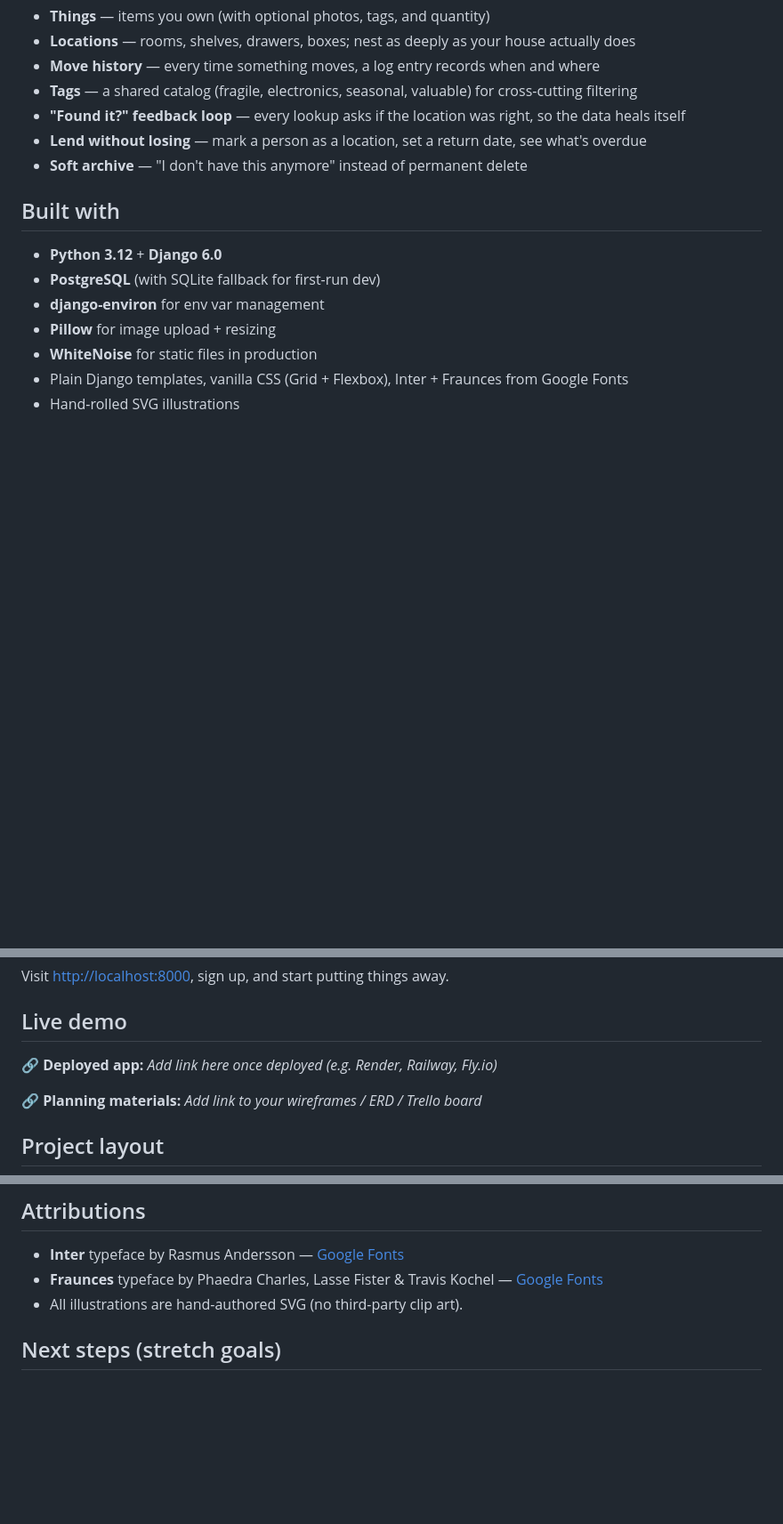
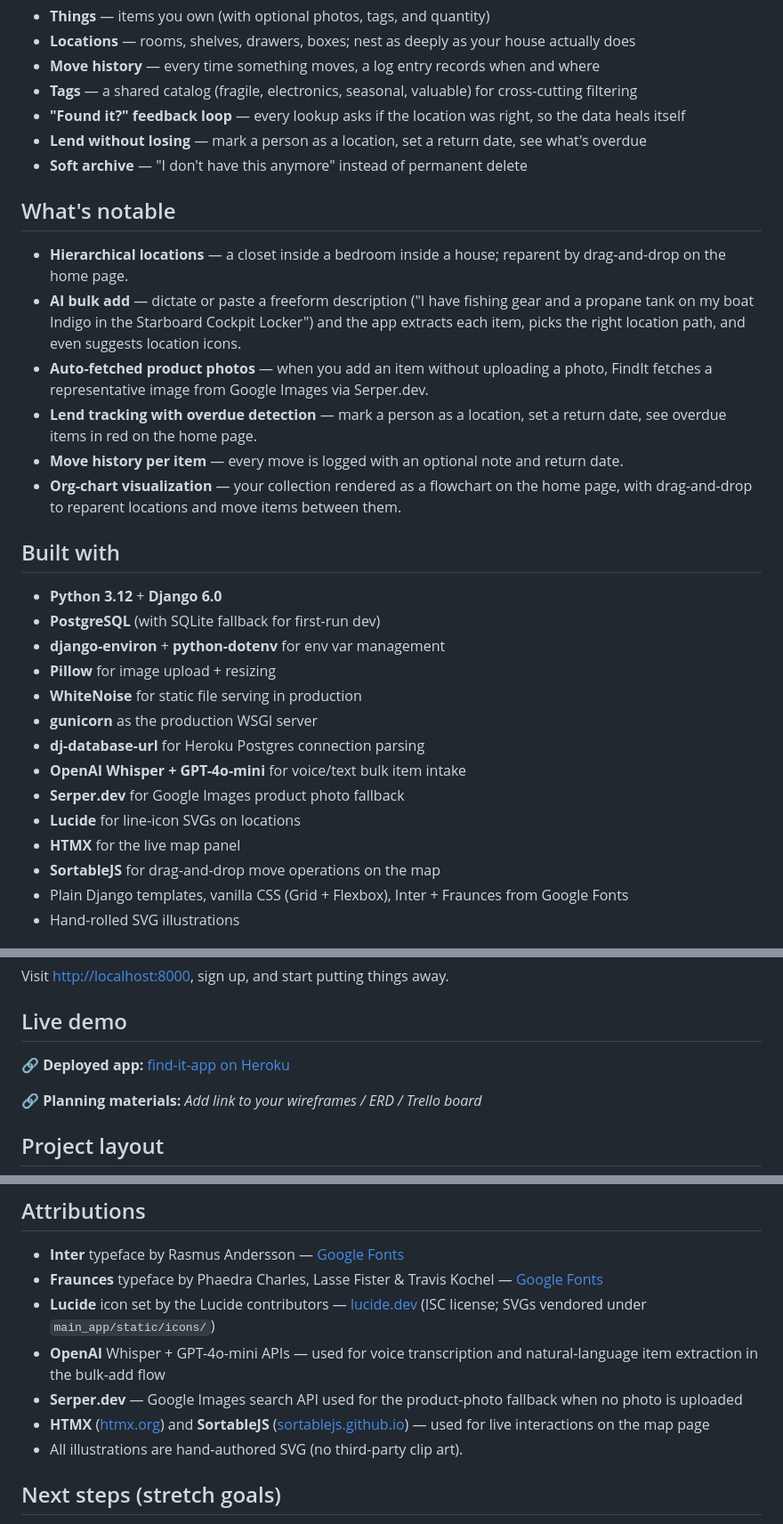
Before and after one commit to kironkp/findit, a Markdown page: README.md, 3 parts joined by grey strips. Shown at 89% size. Rendered like a GitHub page; blank space fills up the shorter version.

Commit message:
README: add deployed URL, current features, full attributions
- Heroku live-demo link
- New "What's notable" section listing AI bulk add, drag-and-drop tree,
  lend tracking, auto-photo fetch, hierarchical locations, move history
- Built-with section refreshed with python-dotenv, gunicorn,
  dj-database-url, OpenAI, Serper.dev, Lucide, HTMX, SortableJS
- Attributions for Lucide, OpenAI, Serper.dev, HTMX, SortableJS

Co-Authored-By: Claude Opus 4.7 (1M context) <noreply@anthropic.com>

```diff
--- a/README.md
+++ b/README.md
@@ -18,13 +18,29 @@ FindIt is a personal organizer for physical things. You log an item, put it some
 - **Lend without losing** — mark a person as a location, set a return date, see what's overdue
 - **Soft archive** — "I don't have this anymore" instead of permanent delete
 
+## What's notable
+
+- **Hierarchical locations** — a closet inside a bedroom inside a house; reparent by drag-and-drop on the home page.
+- **AI bulk add** — dictate or paste a freeform description ("I have fishing gear and a propane tank on my boat Indigo in the Starboard Cockpit Locker") and the app extracts each item, picks the right location path, and even suggests location icons.
+- **Auto-fetched product photos** — when you add an item without uploading a photo, FindIt fetches a representative image from Google Images via Serper.dev.
+- **Lend tracking with overdue detection** — mark a person as a location, set a return date, see overdue items in red on the home page.
+- **Move history per item** — every move is logged with an optional note and return date.
+- **Org-chart visualization** — your collection rendered as a flowchart on the home page, with drag-and-drop to reparent locations and move items between them.
+
 ## Built with
 
 - **Python 3.12** + **Django 6.0**
 - **PostgreSQL** (with SQLite fallback for first-run dev)
-- **django-environ** for env var management
+- **django-environ** + **python-dotenv** for env var management
 - **Pillow** for image upload + resizing
-- **WhiteNoise** for static files in production
+- **WhiteNoise** for static file serving in production
+- **gunicorn** as the production WSGI server
+- **dj-database-url** for Heroku Postgres connection parsing
+- **OpenAI Whisper + GPT-4o-mini** for voice/text bulk item intake
+- **Serper.dev** for Google Images product photo fallback
+- **Lucide** for line-icon SVGs on locations
+- **HTMX** for the live map panel
+- **SortableJS** for drag-and-drop move operations on the map
 - Plain Django templates, vanilla CSS (Grid + Flexbox), Inter + Fraunces from Google Fonts
 - Hand-rolled SVG illustrations
 
@@ -72,7 +88,7 @@ Visit [http://localhost:8000](http://localhost:8000), sign up, and start putting
 
 ## Live demo
 
-🔗 **Deployed app:** _Add link here once deployed (e.g. Render, Railway, Fly.io)_
+🔗 **Deployed app:** [find-it-app on Heroku](https://find-it-app-889e9b2290ea.herokuapp.com/)
 
 🔗 **Planning materials:** _Add link to your wireframes / ERD / Trello board_
 
@@ -127,6 +143,10 @@ User ─┬── Item ─┬── LocationLog
 
 - **Inter** typeface by Rasmus Andersson — [Google Fonts](https://fonts.google.com/specimen/Inter)
 - **Fraunces** typeface by Phaedra Charles, Lasse Fister & Travis Kochel — [Google Fonts](https://fonts.google.com/specimen/Fraunces)
+- **Lucide** icon set by the Lucide contributors — [lucide.dev](https://lucide.dev) (ISC license; SVGs vendored under `main_app/static/icons/`)
+- **OpenAI** Whisper + GPT-4o-mini APIs — used for voice transcription and natural-language item extraction in the bulk-add flow
+- **Serper.dev** — Google Images search API used for the product-photo fallback when no photo is uploaded
+- **HTMX** ([htmx.org](https://htmx.org)) and **SortableJS** ([sortablejs.github.io](https://sortablejs.github.io/Sortable/)) — used for live interactions on the map page
 - All illustrations are hand-authored SVG (no third-party clip art).
 
 ## Next steps (stretch goals)
```
